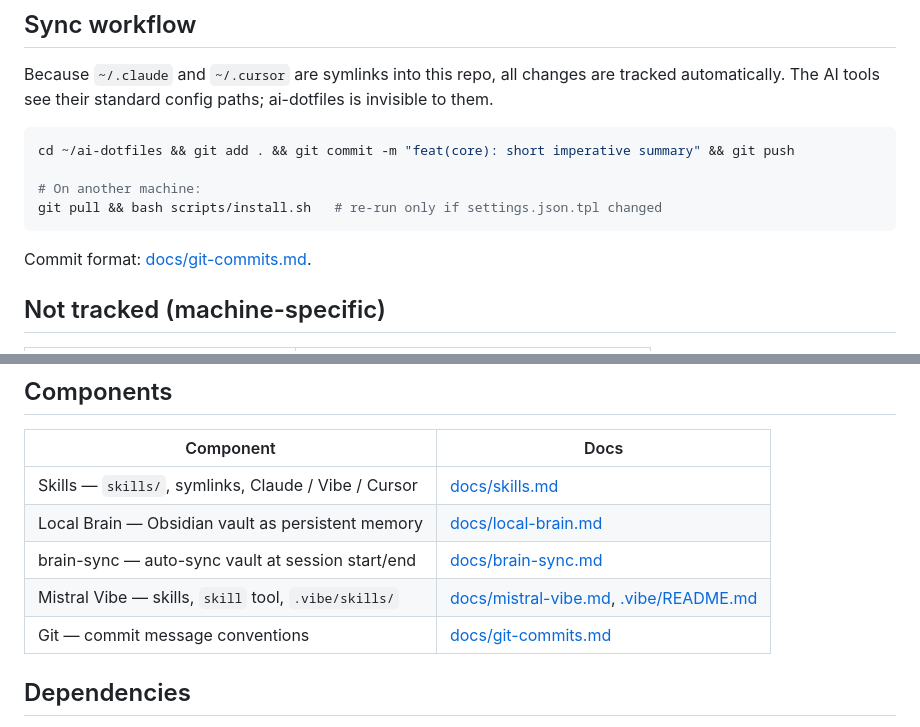
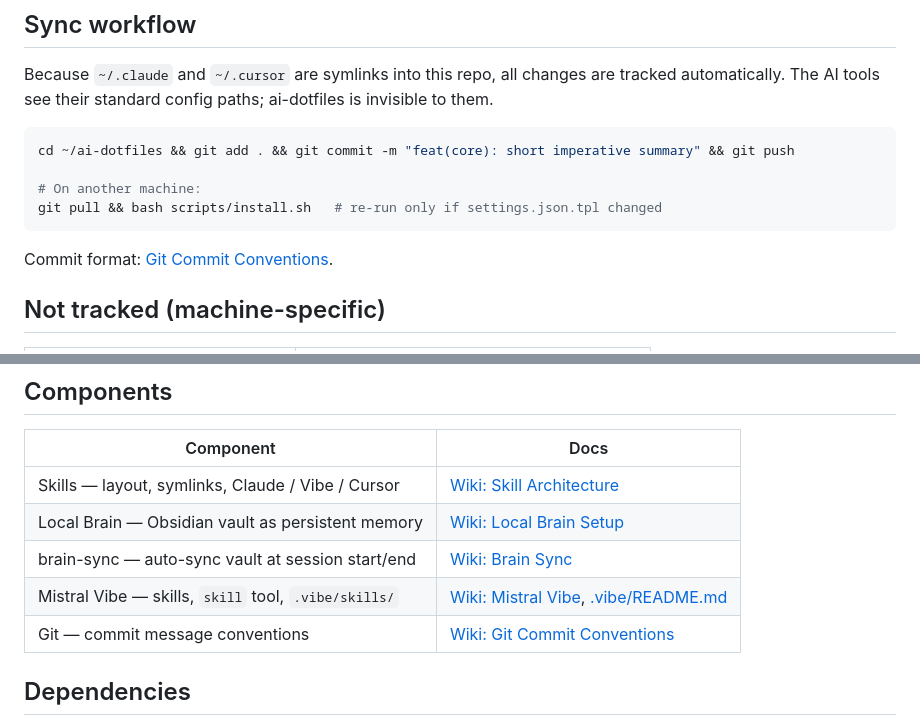
Before and after one commit to ldom1/ai-dotfiles, a Markdown page: README.md, 2 parts joined by grey strips. Rendered like a GitHub page.

````diff
--- a/README.md
+++ b/README.md
@@ -94,7 +105,7 @@ cd ~/ai-dotfiles && git add . && git commit -m "feat(core): short imperative sum
 git pull && bash scripts/install.sh   # re-run only if settings.json.tpl changed
 ```
 
-Commit format: [docs/git-commits.md](docs/git-commits.md).
+Commit format: [Git Commit Conventions](https://github.com/ldom1/ai-dotfiles/wiki/Git-Commit-Conventions).
 
 ## Not tracked (machine-specific)
 
@@ -109,11 +120,11 @@ Commit format: [docs/git-commits.md](docs/git-commits.md).
 
 | Component | Docs |
 |-----------|------|
-| Skills — `skills/`, symlinks, Claude / Vibe / Cursor | [docs/skills.md](docs/skills.md) |
-| Local Brain — Obsidian vault as persistent memory | [docs/local-brain.md](docs/local-brain.md) |
-| brain-sync — auto-sync vault at session start/end | [docs/brain-sync.md](docs/brain-sync.md) |
-| Mistral Vibe — skills, `skill` tool, `.vibe/skills/` | [docs/mistral-vibe.md](docs/mistral-vibe.md), [.vibe/README.md](.vibe/README.md) |
-| Git — commit message conventions | [docs/git-commits.md](docs/git-commits.md) |
+| Skills — layout, symlinks, Claude / Vibe / Cursor | [Wiki: Skill Architecture](https://github.com/ldom1/ai-dotfiles/wiki/Skill-Architecture) |
+| Local Brain — Obsidian vault as persistent memory | [Wiki: Local Brain Setup](https://github.com/ldom1/ai-dotfiles/wiki/Local-Brain-Setup) |
+| brain-sync — auto-sync vault at session start/end | [Wiki: Brain Sync](https://github.com/ldom1/ai-dotfiles/wiki/Brain-Sync) |
+| Mistral Vibe — skills, `skill` tool, `.vibe/skills/` | [Wiki: Mistral Vibe](https://github.com/ldom1/ai-dotfiles/wiki/Mistral-Vibe), [.vibe/README.md](.vibe/README.md) |
+| Git — commit message conventions | [Wiki: Git Commit Conventions](https://github.com/ldom1/ai-dotfiles/wiki/Git-Commit-Conventions) |
 
 ## Dependencies
 
````
Also changed, not shown: other parts of README.md (+39 -28 lines).
